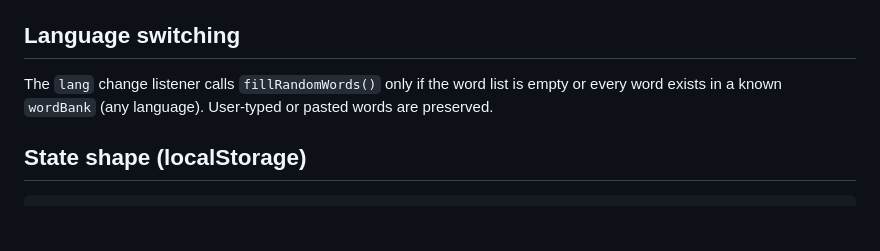
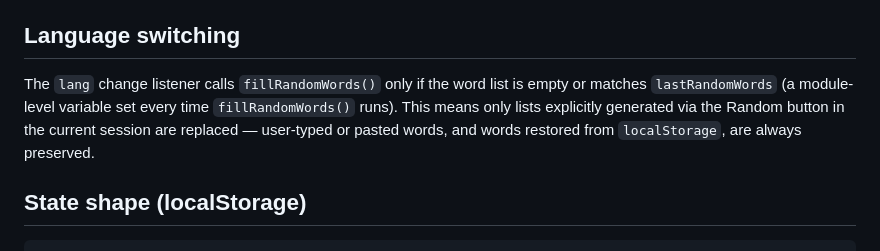
Before and after one commit to TomRay74/oveark, a Markdown page: CLAUDE.md, the part around the change. Drawn GitHub-style; blank space fills up the shorter version.

Commit message:
docs: update language switch behaviour in CLAUDE.md

```diff
--- a/CLAUDE.md
+++ b/CLAUDE.md
@@ -55,7 +55,7 @@ Sheet-side strings (column headers, cover subtitle) also go through `t()` inside
 
 ## Language switching
 
-The `lang` change listener calls `fillRandomWords()` only if the word list is empty or every word exists in a known `wordBank` (any language). User-typed or pasted words are preserved.
+The `lang` change listener calls `fillRandomWords()` only if the word list is empty or matches `lastRandomWords` (a module-level variable set every time `fillRandomWords()` runs). This means only lists explicitly generated via the Random button in the current session are replaced — user-typed or pasted words, and words restored from `localStorage`, are always preserved.
 
 ## State shape (localStorage)
 
```
